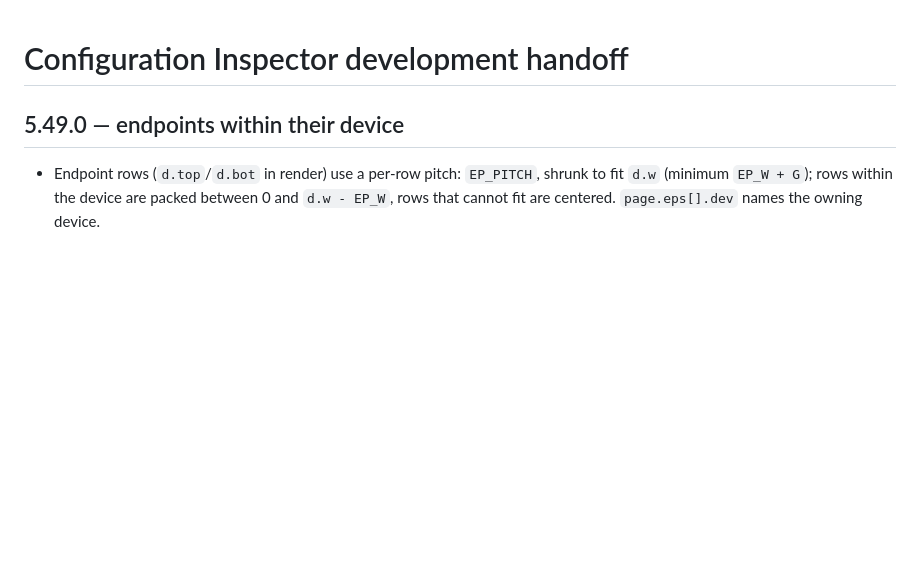
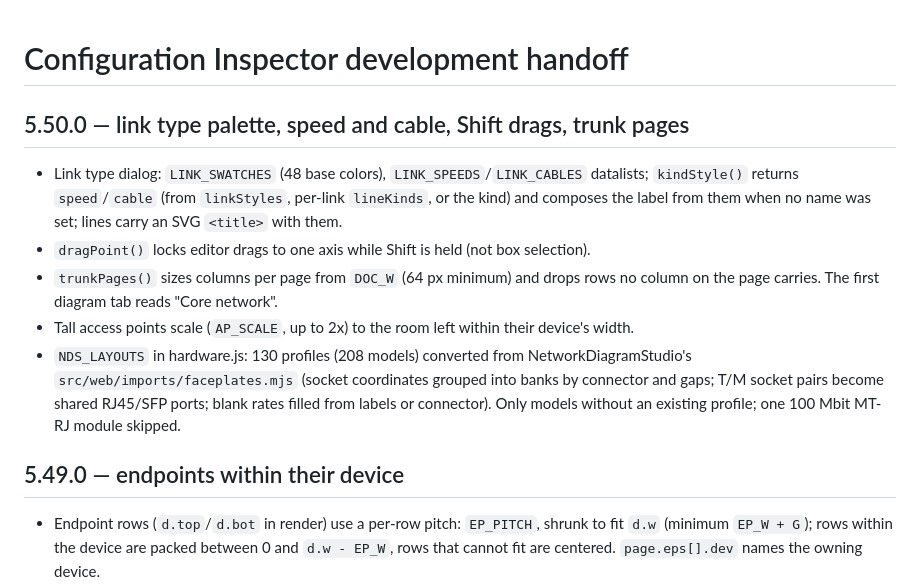
Before and after one commit to TechSavage1989/Configuration-Inspector, a Markdown page: docs/DEVELOPMENT_HANDOFF.md, the part around the change. GitHub-like rendering; blank space fills up the shorter version.

```diff
--- a/docs/DEVELOPMENT_HANDOFF.md
+++ b/docs/DEVELOPMENT_HANDOFF.md
@@ -1,4 +1,18 @@
 # Configuration Inspector development handoff
+
+## 5.50.0 — link type palette, speed and cable, Shift drags, trunk pages
+
+- Link type dialog: `LINK_SWATCHES` (48 base colors), `LINK_SPEEDS`/`LINK_CABLES` datalists;
+  `kindStyle()` returns `speed`/`cable` (from `linkStyles`, per-link `lineKinds`, or the kind) and
+  composes the label from them when no name was set; lines carry an SVG `<title>` with them.
+- `dragPoint()` locks editor drags to one axis while Shift is held (not box selection).
+- `trunkPages()` sizes columns per page from `DOC_W` (64 px minimum) and drops rows no column
+  on the page carries. The first diagram tab reads "Core network".
+- Tall access points scale (`AP_SCALE`, up to 2x) to the room left within their device's width.
+- `NDS_LAYOUTS` in hardware.js: 130 profiles (208 models) converted from NetworkDiagramStudio's
+  `src/web/imports/faceplates.mjs` (socket coordinates grouped into banks by connector and gaps;
+  T/M socket pairs become shared RJ45/SFP ports; blank rates filled from labels or connector).
+  Only models without an existing profile; one 100 Mbit MT-RJ module skipped.
 
 ## 5.49.0 — endpoints within their device
 
```
Also changed, not shown: AGENTS.md (+2 -0 lines), README.md (+4 -4 lines), docs/releases/5.50.0.md (added, +20 -0 lines), docs/images/network-diagram-pages.png, docs/images/network-diagram.png, 14 other files.
